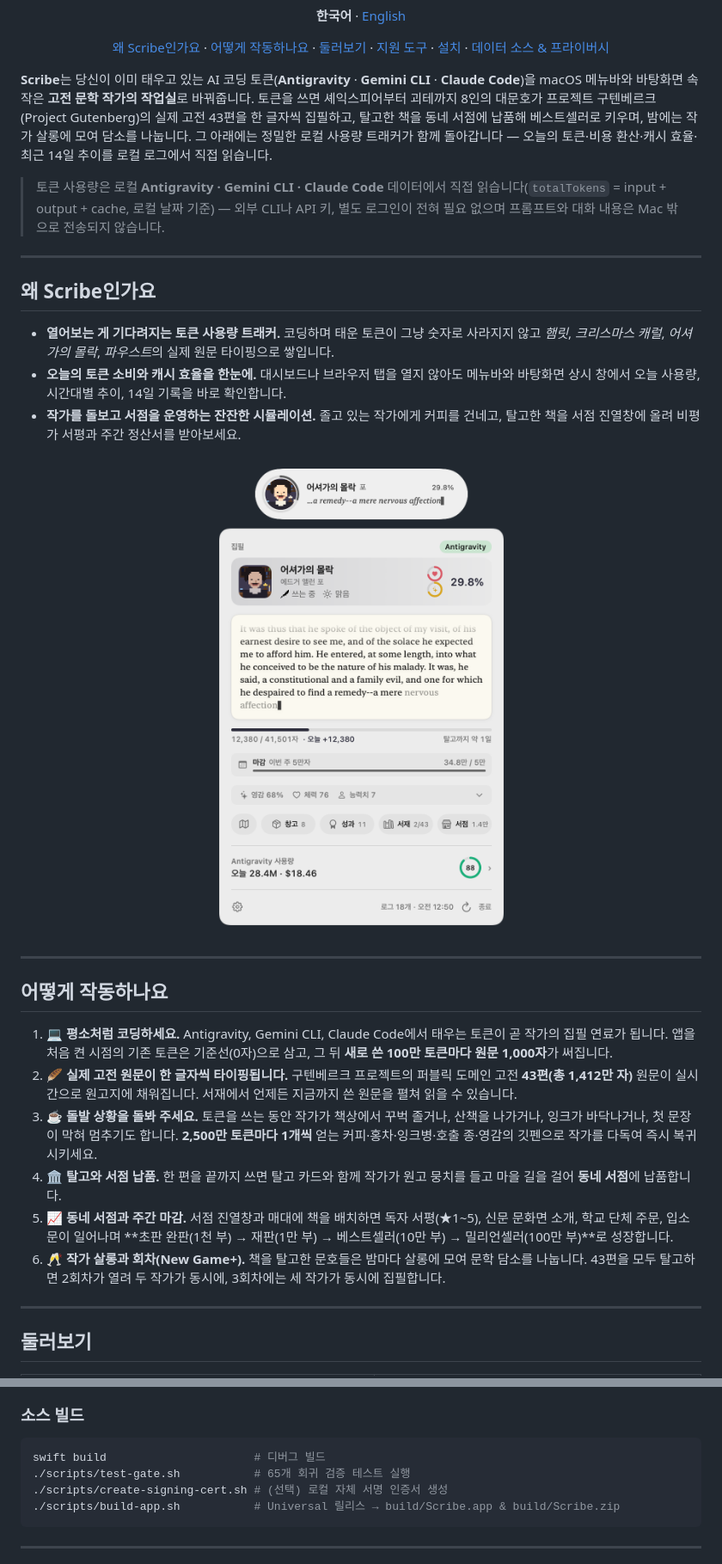
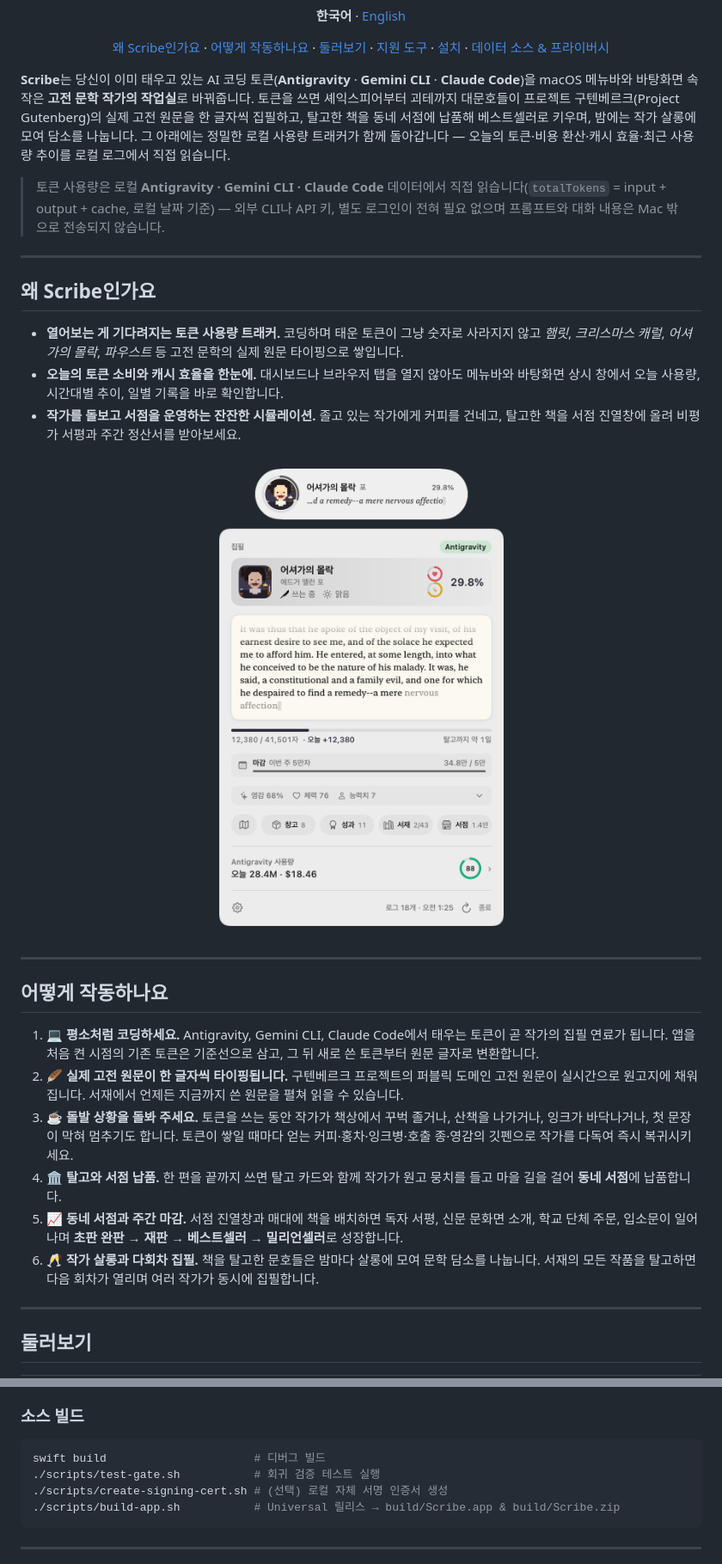
Before and after one commit to sangeui/Scribe, a Markdown page: README.md, 2 parts joined by grey strips. Shown: that part at 86% size. Drawn GitHub-style; pictures changed too: assets/screenshot-home.png.

Commit message:
docs: remove hardcoded content counts from README and tour cards

````diff
--- a/README.md
+++ b/README.md
@@ -19,7 +19,7 @@
 
 </div>
 
-**Scribe**는 당신이 이미 태우고 있는 AI 코딩 토큰(**Antigravity** · **Gemini CLI** · **Claude Code**)을 macOS 메뉴바와 바탕화면 속 작은 **고전 문학 작가의 작업실**로 바꿔줍니다. 토큰을 쓰면 셰익스피어부터 괴테까지 8인의 대문호가 프로젝트 구텐베르크(Project Gutenberg)의 실제 고전 43편을 한 글자씩 집필하고, 탈고한 책을 동네 서점에 납품해 베스트셀러로 키우며, 밤에는 작가 살롱에 모여 담소를 나눕니다. 그 아래에는 정밀한 로컬 사용량 트래커가 함께 돌아갑니다 — 오늘의 토큰·비용 환산·캐시 효율·최근 14일 추이를 로컬 로그에서 직접 읽습니다.
+**Scribe**는 당신이 이미 태우고 있는 AI 코딩 토큰(**Antigravity** · **Gemini CLI** · **Claude Code**)을 macOS 메뉴바와 바탕화면 속 작은 **고전 문학 작가의 작업실**로 바꿔줍니다. 토큰을 쓰면 셰익스피어부터 괴테까지 대문호들이 프로젝트 구텐베르크(Project Gutenberg)의 실제 고전 원문을 한 글자씩 집필하고, 탈고한 책을 동네 서점에 납품해 베스트셀러로 키우며, 밤에는 작가 살롱에 모여 담소를 나눕니다. 그 아래에는 정밀한 로컬 사용량 트래커가 함께 돌아갑니다 — 오늘의 토큰·비용 환산·캐시 효율·최근 사용량 추이를 로컬 로그에서 직접 읽습니다.
 
 > 토큰 사용량은 로컬 **Antigravity · Gemini CLI · Claude Code** 데이터에서 직접 읽습니다(`totalTokens` = input + output + cache, 로컬 날짜 기준) — 외부 CLI나 API 키, 별도 로그인이 전혀 필요 없으며 프롬프트와 대화 내용은 Mac 밖으로 전송되지 않습니다.
 
@@ -27,8 +27,8 @@
 
 ## 왜 Scribe인가요
 
-- **열어보는 게 기다려지는 토큰 사용량 트래커.** 코딩하며 태운 토큰이 그냥 숫자로 사라지지 않고 *햄릿*, *크리스마스 캐럴*, *어셔가의 몰락*, *파우스트*의 실제 원문 타이핑으로 쌓입니다.
-- **오늘의 토큰 소비와 캐시 효율을 한눈에.** 대시보드나 브라우저 탭을 열지 않아도 메뉴바와 바탕화면 상시 창에서 오늘 사용량, 시간대별 추이, 14일 기록을 바로 확인합니다.
+- **열어보는 게 기다려지는 토큰 사용량 트래커.** 코딩하며 태운 토큰이 그냥 숫자로 사라지지 않고 *햄릿*, *크리스마스 캐럴*, *어셔가의 몰락*, *파우스트* 등 고전 문학의 실제 원문 타이핑으로 쌓입니다.
+- **오늘의 토큰 소비와 캐시 효율을 한눈에.** 대시보드나 브라우저 탭을 열지 않아도 메뉴바와 바탕화면 상시 창에서 오늘 사용량, 시간대별 추이, 일별 기록을 바로 확인합니다.
 - **작가를 돌보고 서점을 운영하는 잔잔한 시뮬레이션.** 졸고 있는 작가에게 커피를 건네고, 탈고한 책을 서점 진열창에 올려 비평가 서평과 주간 정산서를 받아보세요.
 
 <div align="center">
@@ -39,12 +39,12 @@
 
 ## 어떻게 작동하나요
 
-1. 💻 **평소처럼 코딩하세요.** Antigravity, Gemini CLI, Claude Code에서 태우는 토큰이 곧 작가의 집필 연료가 됩니다. 앱을 처음 켠 시점의 기존 토큰은 기준선(0자)으로 삼고, 그 뒤 **새로 쓴 100만 토큰마다 원문 1,000자**가 써집니다.
-2. 🪶 **실제 고전 원문이 한 글자씩 타이핑됩니다.** 구텐베르크 프로젝트의 퍼블릭 도메인 고전 **43편(총 1,412만 자)** 원문이 실시간으로 원고지에 채워집니다. 서재에서 언제든 지금까지 쓴 원문을 펼쳐 읽을 수 있습니다.
-3. ☕ **돌발 상황을 돌봐 주세요.** 토큰을 쓰는 동안 작가가 책상에서 꾸벅 졸거나, 산책을 나가거나, 잉크가 바닥나거나, 첫 문장이 막혀 멈추기도 합니다. **2,500만 토큰마다 1개씩** 얻는 커피·홍차·잉크병·호출 종·영감의 깃펜으로 작가를 다독여 즉시 복귀시키세요.
+1. 💻 **평소처럼 코딩하세요.** Antigravity, Gemini CLI, Claude Code에서 태우는 토큰이 곧 작가의 집필 연료가 됩니다. 앱을 처음 켠 시점의 기존 토큰은 기준선으로 삼고, 그 뒤 새로 쓴 토큰부터 원문 글자로 변환합니다.
+2. 🪶 **실제 고전 원문이 한 글자씩 타이핑됩니다.** 구텐베르크 프로젝트의 퍼블릭 도메인 고전 원문이 실시간으로 원고지에 채워집니다. 서재에서 언제든 지금까지 쓴 원문을 펼쳐 읽을 수 있습니다.
+3. ☕ **돌발 상황을 돌봐 주세요.** 토큰을 쓰는 동안 작가가 책상에서 꾸벅 졸거나, 산책을 나가거나, 잉크가 바닥나거나, 첫 문장이 막혀 멈추기도 합니다. 토큰이 쌓일 때마다 얻는 커피·홍차·잉크병·호출 종·영감의 깃펜으로 작가를 다독여 즉시 복귀시키세요.
 4. 🏛 **탈고와 서점 납품.** 한 편을 끝까지 쓰면 탈고 카드와 함께 작가가 원고 뭉치를 들고 마을 길을 걸어 **동네 서점**에 납품합니다.
-5. 📈 **동네 서점과 주간 마감.** 서점 진열창과 매대에 책을 배치하면 독자 서평(★1~5), 신문 문화면 소개, 학교 단체 주문, 입소문이 일어나며 **초판 완판(1천 부) → 재판(1만 부) → 베스트셀러(10만 부) → 밀리언셀러(100만 부)**로 성장합니다.
-6. 🥂 **작가 살롱과 회차(New Game+).** 책을 탈고한 문호들은 밤마다 살롱에 모여 문학 담소를 나눕니다. 43편을 모두 탈고하면 2회차가 열려 두 작가가 동시에, 3회차에는 세 작가가 동시에 집필합니다.
+5. 📈 **동네 서점과 주간 마감.** 서점 진열창과 매대에 책을 배치하면 독자 서평, 신문 문화면 소개, 학교 단체 주문, 입소문이 일어나며 **초판 완판 → 재판 → 베스트셀러 → 밀리언셀러**로 성장합니다.
+6. 🥂 **작가 살롱과 다회차 집필.** 책을 탈고한 문호들은 밤마다 살롱에 모여 문학 담소를 나눕니다. 서재의 모든 작품을 탈고하면 다음 회차가 열리며 여러 작가가 동시에 집필합니다.
 
 ---
 
@@ -180,7 +180,7 @@ Homebrew를 쓰지 않는다면 GitHub Releases에서 압축 파일을 바로
 
 ```bash
 swift build                      # 디버그 빌드
-./scripts/test-gate.sh           # 65개 회귀 검증 테스트 실행
+./scripts/test-gate.sh           # 회귀 검증 테스트 실행
 ./scripts/create-signing-cert.sh # (선택) 로컬 자체 서명 인증서 생성
 ./scripts/build-app.sh           # Universal 릴리스 → build/Scribe.app & build/Scribe.zip
 ```
````
Also changed, not shown: other parts of README.md (+27 -27 lines), README.en.md (+28 -28 lines), assets/screenshot-bag.png, assets/screenshot-bookstore.png, assets/screenshot-floating.png, assets/screenshot-portraits.png, 1 other file.
